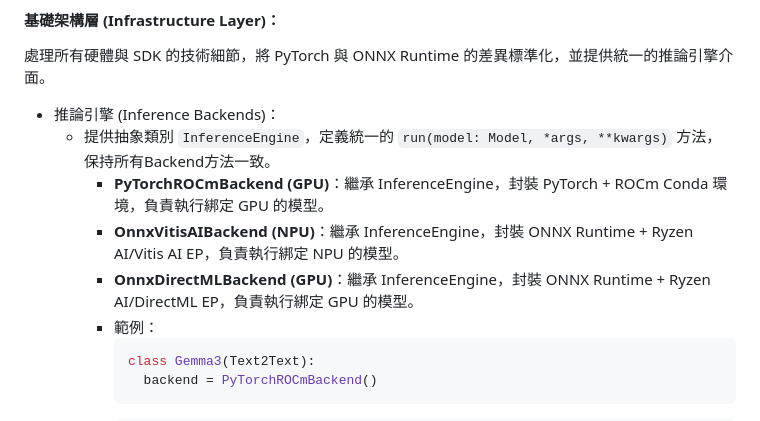
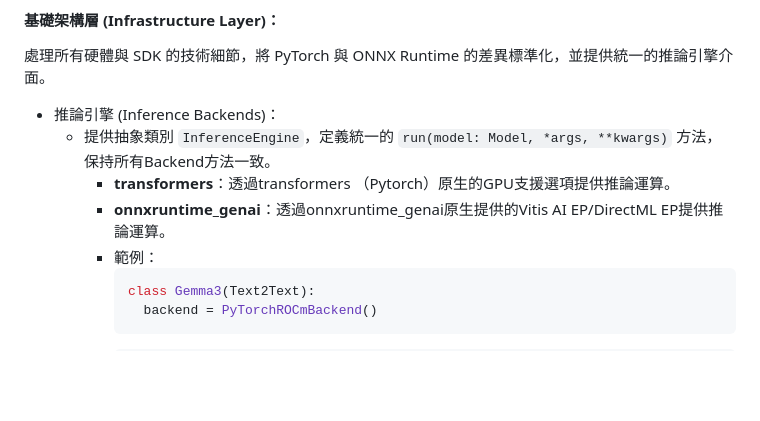
Before and after one commit to t200i/footfit, a Markdown page: docs/ARCHITECTURE.md, the part around the change. Drawn GitHub-style; blank space fills up the shorter version.

````diff
--- a/docs/ARCHITECTURE.md
+++ b/docs/ARCHITECTURE.md
@@ -41,9 +41,8 @@
 處理所有硬體與 SDK 的技術細節，將 PyTorch 與 ONNX Runtime 的差異標準化，並提供統一的推論引擎介面。
 - 推論引擎 (Inference Backends)：
   - 提供抽象類別 `InferenceEngine`，定義統一的 `run(model: Model, *args, **kwargs)` 方法，保持所有Backend方法一致。
-    - **PyTorchROCmBackend (GPU)**：繼承 InferenceEngine，封裝 PyTorch + ROCm Conda 環境，負責執行綁定 GPU 的模型。
-    - **OnnxVitisAIBackend (NPU)**：繼承 InferenceEngine，封裝 ONNX Runtime + Ryzen AI/Vitis AI EP，負責執行綁定 NPU 的模型。
-    - **OnnxDirectMLBackend (GPU)**：繼承 InferenceEngine，封裝 ONNX Runtime + Ryzen AI/DirectML EP，負責執行綁定 GPU 的模型。
+    - **transformers**：透過transformers （Pytorch）原生的GPU支援選項提供推論運算。
+    - **onnxruntime_genai**：透過onnxruntime_genai原生提供的Vitis AI EP/DirectML EP提供推論運算。
     - 範例：
       ```python
       class Gemma3(Text2Text):
````
